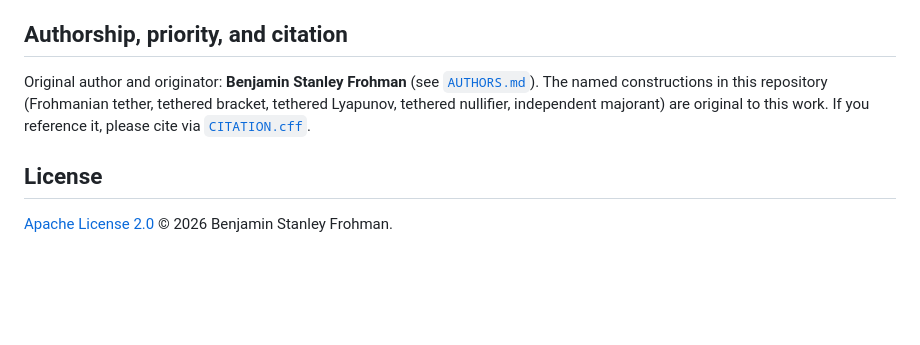
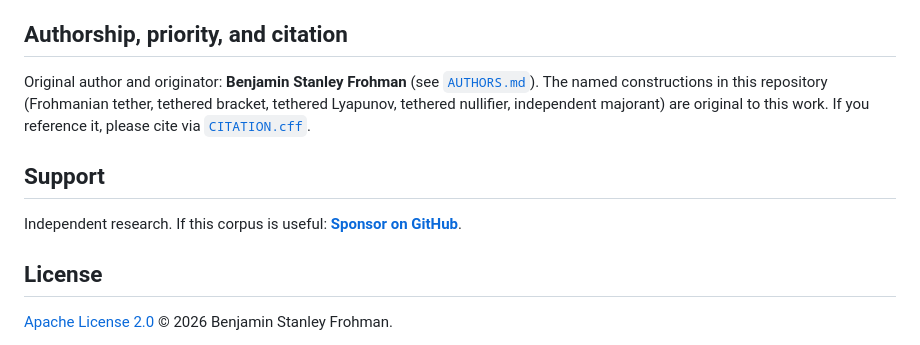
Before and after one commit to BenFrohman/NS_Millennium_Proof, a Markdown page: README.md, the part around one of its changes. GitHub-like rendering; blank space fills up the shorter version.

Commit message:
Add GitHub Sponsors badge and support link.

```diff
--- a/README.md
+++ b/README.md
@@ -63,6 +64,10 @@ constructions in this repository (Frohmanian tether, tethered bracket, tethered
 independent majorant) are original to this work. If you reference it, please cite via
 [`CITATION.cff`](CITATION.cff).
 
+## Support
+
+Independent research. If this corpus is useful: **[Sponsor on GitHub](https://github.com/sponsors/BenFrohman)**.
+
 ## License
 
 [Apache License 2.0](LICENSE) © 2026 Benjamin Stanley Frohman.
```
Also changed, not shown: other parts of README.md (+1 -0 lines).
